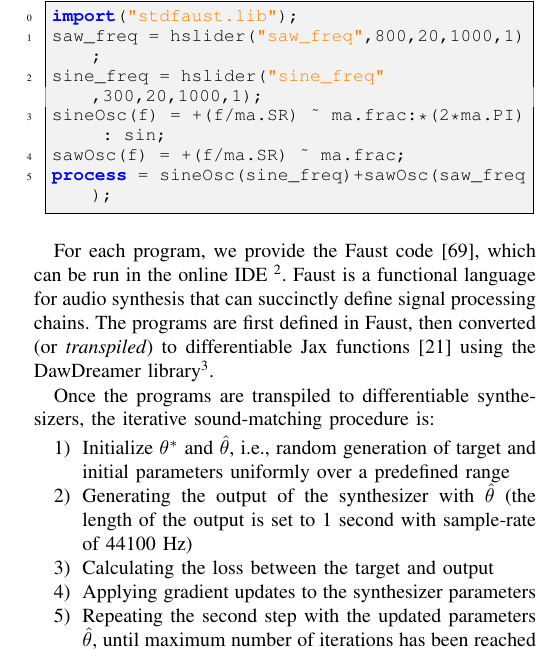
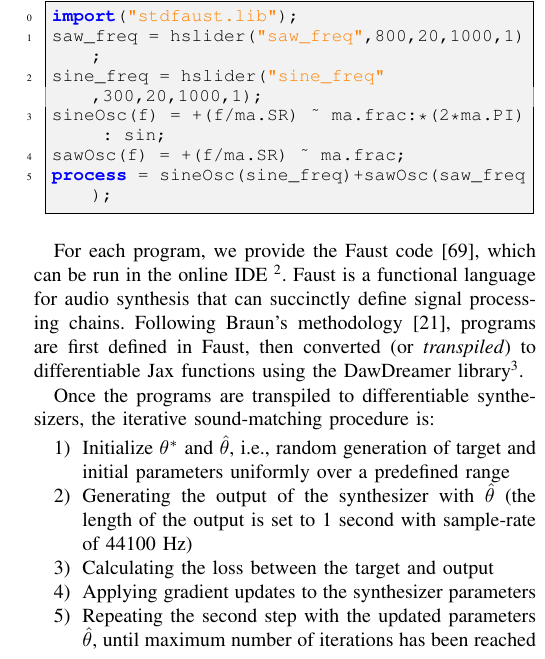
Before and after one commit to imilas/ieee_sound_matching, a LaTeX paper (main.tex): part of one column of page 8 of 13, cut so that both start at the same text. Compiled offline with pdfLaTeX; a missing font is replaced by an installed copy or a similar font; a LaTeX package or settings file that is missing is left out.

Commit message:
Updates from Overleaf

```diff
--- a/main.tex
+++ b/main.tex
@@ -409,7 +409,7 @@ We use the soft-DTW function, which is differentiable and --- depending on its p
 \label{sec:programs}
 The synthesizer programs are meant to be simple examples that test the building blocks of digital sound synthesis. Subtractive, additive, and FM/AM synthesis are three of the most common techniques in sound design~\cite{smith1991viewpoints}. In subtractive synthesis, frequencies are removed from a sound via digital filters. In additive synthesis, complex sounds are created via the linear combination of simpler sounds~\cite{lyons1997understanding,smith2007introduction}. As discussed previously, FM/AM synthesis refers to the general technique of modulating the frequency or amplitude of a waveform (the carrier) by another waveform (the modulator).
 
-For each program, we provide the Faust code~\cite{orlarey2009faust}, which can be run in the online IDE~\footnote{\url{https://faustide.grame.fr/}}. Faust is a functional language for audio synthesis that can succinctly define signal processing chains. The programs are first defined in Faust, then converted (or \textit{transpiled}) to differentiable Jax functions~\cite{braun2024dac} using the DawDreamer library\footnote{\url{https://github.com/DBraun/DawDreamer}}.
+For each program, we provide the Faust code~\cite{orlarey2009faust}, which can be run in the online IDE~\footnote{\url{https://faustide.grame.fr/}}. Faust is a functional language for audio synthesis that can succinctly define signal processing chains. Following Braun's methodology~\cite{braun2024dac}, programs are first defined in Faust, then converted (or \textit{transpiled}) to differentiable Jax functions using the DawDreamer library\footnote{\url{https://github.com/DBraun/DawDreamer}}.
 
  Once the programs are transpiled to differentiable synthesizers, the iterative sound-matching procedure is:
  \begin{enumerate}
```
Also changed, not shown: references.bib (line endings or trailing spaces).
